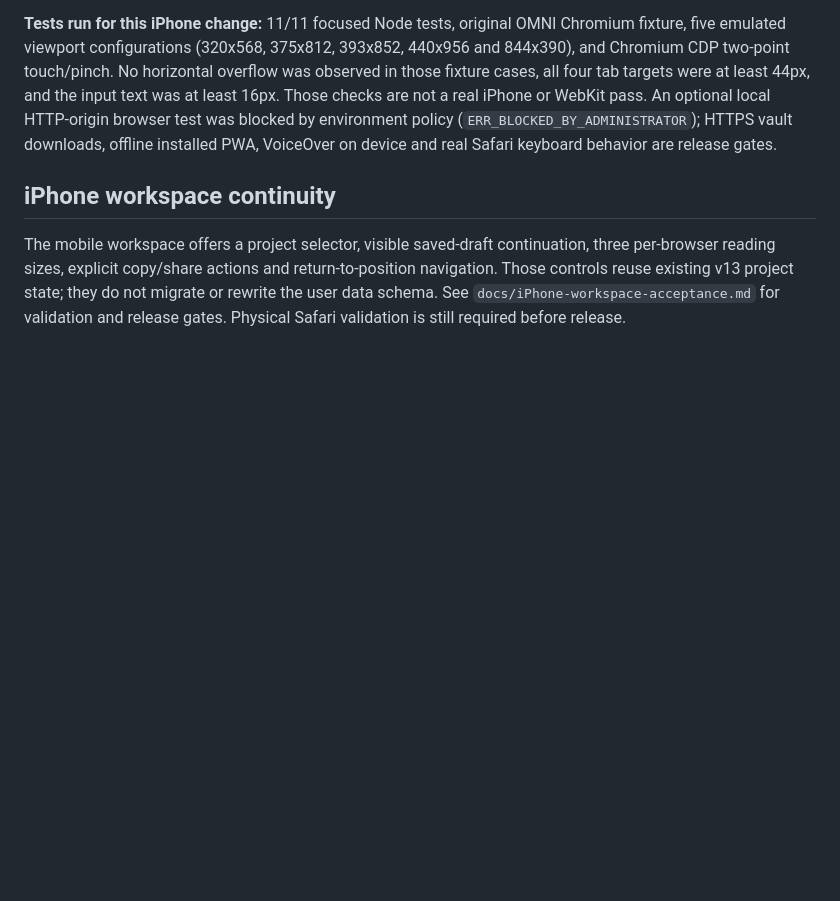
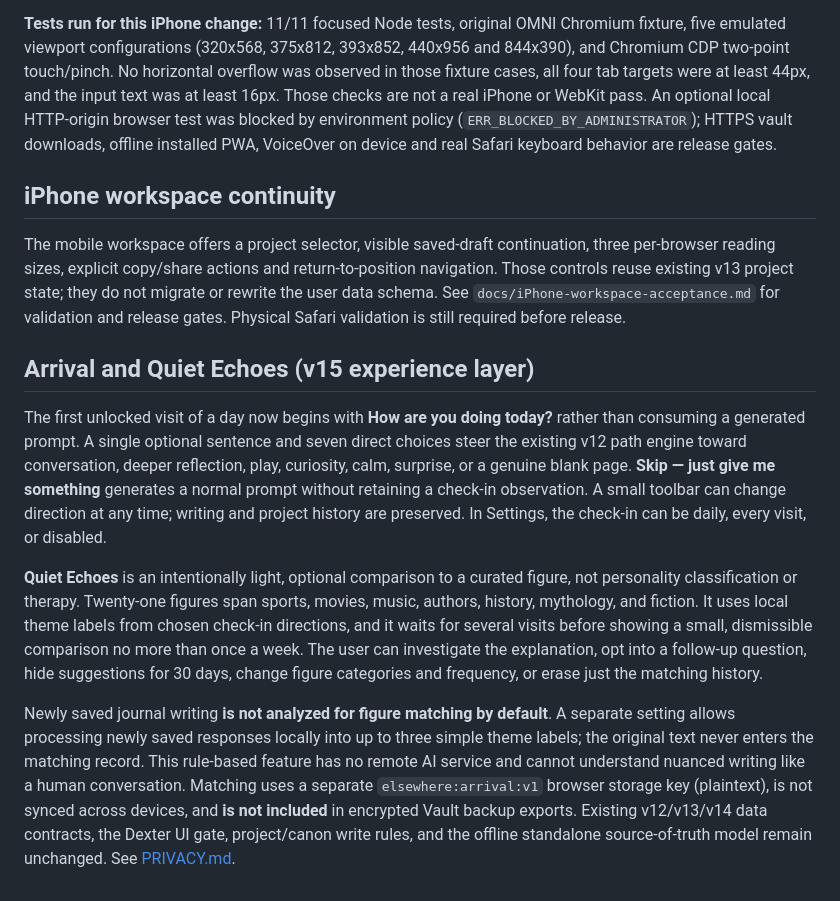
Before and after one commit to westkitty/Elsewhere-Pages, a Markdown page: README.md, the part around the change. GitHub-like rendering; blank space fills up the shorter version.

Commit message:
docs: record local figure comparison privacy and preserved journaling behavior

```diff
--- a/README.md
+++ b/README.md
@@ -118,3 +118,11 @@ The Library shows eight artifact records per page on phone viewports. The Atlas
 ## iPhone workspace continuity
 
 The mobile workspace offers a project selector, visible saved-draft continuation, three per-browser reading sizes, explicit copy/share actions and return-to-position navigation. Those controls reuse existing v13 project state; they do not migrate or rewrite the user data schema. See `docs/iPhone-workspace-acceptance.md` for validation and release gates. Physical Safari validation is still required before release.
+
+## Arrival and Quiet Echoes (v15 experience layer)
+
+The first unlocked visit of a day now begins with **How are you doing today?** rather than consuming a generated prompt. A single optional sentence and seven direct choices steer the existing v12 path engine toward conversation, deeper reflection, play, curiosity, calm, surprise, or a genuine blank page. **Skip — just give me something** generates a normal prompt without retaining a check-in observation. A small toolbar can change direction at any time; writing and project history are preserved. In Settings, the check-in can be daily, every visit, or disabled.
+
+**Quiet Echoes** is an intentionally light, optional comparison to a curated figure, not personality classification or therapy. Twenty-one figures span sports, movies, music, authors, history, mythology, and fiction. It uses local theme labels from chosen check-in directions, and it waits for several visits before showing a small, dismissible comparison no more than once a week. The user can investigate the explanation, opt into a follow-up question, hide suggestions for 30 days, change figure categories and frequency, or erase just the matching history.
+
+Newly saved journal writing **is not analyzed for figure matching by default**. A separate setting allows processing newly saved responses locally into up to three simple theme labels; the original text never enters the matching record. This rule-based feature has no remote AI service and cannot understand nuanced writing like a human conversation. Matching uses a separate `elsewhere:arrival:v1` browser storage key (plaintext), is not synced across devices, and **is not included** in encrypted Vault backup exports. Existing v12/v13/v14 data contracts, the Dexter UI gate, project/canon write rules, and the offline standalone source-of-truth model remain unchanged. See [PRIVACY.md](PRIVACY.md).
```
